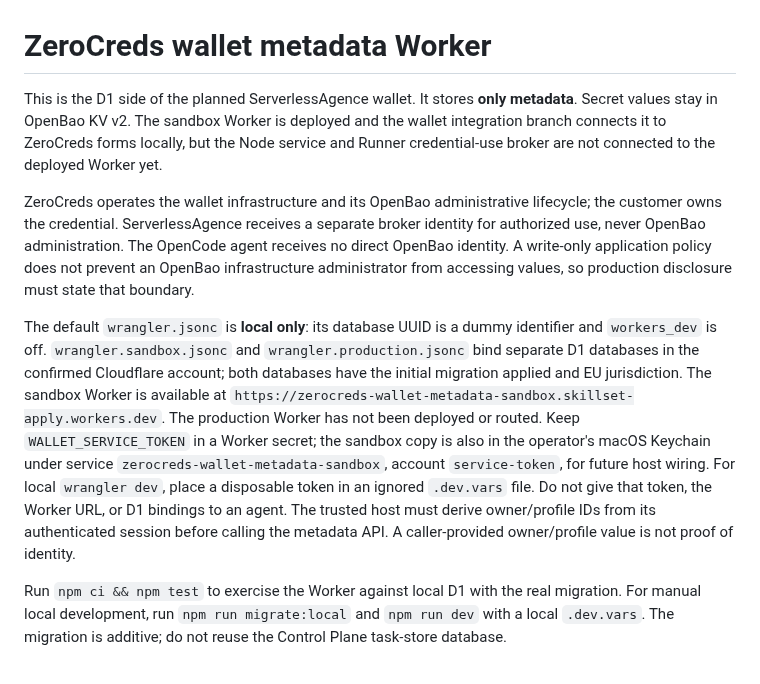
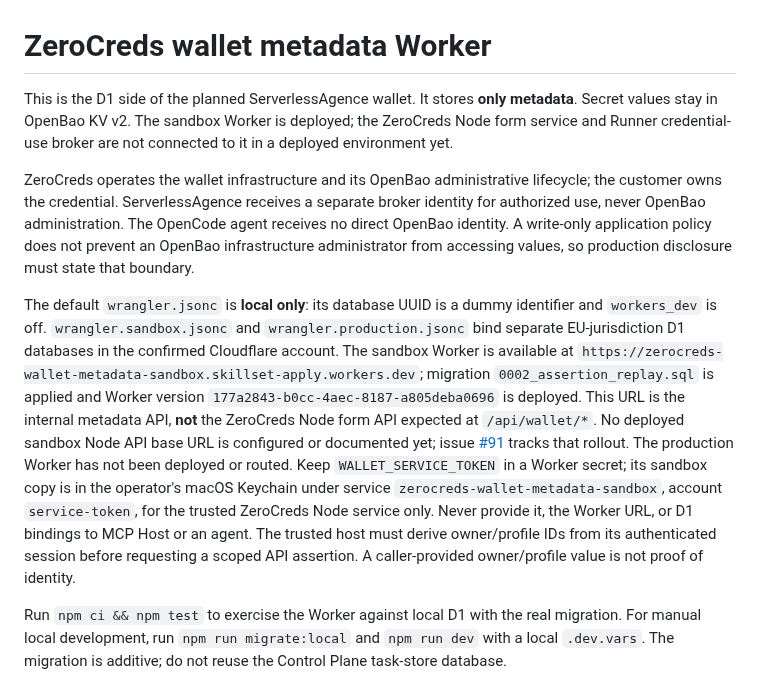
Before and after one commit to Zerocreds-com/zerocreds-server, a Markdown page: wallet-worker/README.md, the part around the change. Drawn GitHub-style.

Commit message:
docs: record sandbox wallet API deployment gap

```diff
--- a/wallet-worker/README.md
+++ b/wallet-worker/README.md
@@ -1,10 +1,10 @@
 # ZeroCreds wallet metadata Worker
 
-This is the D1 side of the planned ServerlessAgence wallet. It stores **only metadata**. Secret values stay in OpenBao KV v2. The sandbox Worker is deployed and the wallet integration branch connects it to ZeroCreds forms locally, but the Node service and Runner credential-use broker are not connected to the deployed Worker yet.
+This is the D1 side of the planned ServerlessAgence wallet. It stores **only metadata**. Secret values stay in OpenBao KV v2. The sandbox Worker is deployed; the ZeroCreds Node form service and Runner credential-use broker are not connected to it in a deployed environment yet.
 
 ZeroCreds operates the wallet infrastructure and its OpenBao administrative lifecycle; the customer owns the credential. ServerlessAgence receives a separate broker identity for authorized use, never OpenBao administration. The OpenCode agent receives no direct OpenBao identity. A write-only application policy does not prevent an OpenBao infrastructure administrator from accessing values, so production disclosure must state that boundary.
 
-The default `wrangler.jsonc` is **local only**: its database UUID is a dummy identifier and `workers_dev` is off. `wrangler.sandbox.jsonc` and `wrangler.production.jsonc` bind separate D1 databases in the confirmed Cloudflare account; both databases have the initial migration applied and EU jurisdiction. The sandbox Worker is available at `https://zerocreds-wallet-metadata-sandbox.skillset-apply.workers.dev`. The production Worker has not been deployed or routed. Keep `WALLET_SERVICE_TOKEN` in a Worker secret; the sandbox copy is also in the operator's macOS Keychain under service `zerocreds-wallet-metadata-sandbox`, account `service-token`, for future host wiring. For local `wrangler dev`, place a disposable token in an ignored `.dev.vars` file. Do not give that token, the Worker URL, or D1 bindings to an agent. The trusted host must derive owner/profile IDs from its authenticated session before calling the metadata API. A caller-provided owner/profile value is not proof of identity.
+The default `wrangler.jsonc` is **local only**: its database UUID is a dummy identifier and `workers_dev` is off. `wrangler.sandbox.jsonc` and `wrangler.production.jsonc` bind separate EU-jurisdiction D1 databases in the confirmed Cloudflare account. The sandbox Worker is available at `https://zerocreds-wallet-metadata-sandbox.skillset-apply.workers.dev`; migration `0002_assertion_replay.sql` is applied and Worker version `177a2843-b0cc-4aec-8187-a805deba0696` is deployed. This URL is the internal metadata API, **not** the ZeroCreds Node form API expected at `/api/wallet/*`. No deployed sandbox Node API base URL is configured or documented yet; issue [#91](https://github.com/Zerocreds-com/zerocreds-server/issues/91) tracks that rollout. The production Worker has not been deployed or routed. Keep `WALLET_SERVICE_TOKEN` in a Worker secret; its sandbox copy is in the operator's macOS Keychain under service `zerocreds-wallet-metadata-sandbox`, account `service-token`, for the trusted ZeroCreds Node service only. Never provide it, the Worker URL, or D1 bindings to MCP Host or an agent. The trusted host must derive owner/profile IDs from its authenticated session before requesting a scoped API assertion. A caller-provided owner/profile value is not proof of identity.
 
 Run `npm ci && npm test` to exercise the Worker against local D1 with the real migration. For manual local development, run `npm run migrate:local` and `npm run dev` with a local `.dev.vars`. The migration is additive; do not reuse the Control Plane task-store database.
 
```
Also changed, not shown: docs/mcp-host-integration-task.md (+1 -1 lines), docs/wallet-agent-e2e.md (+7 -6 lines).
